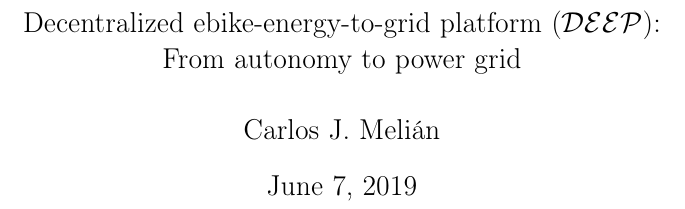
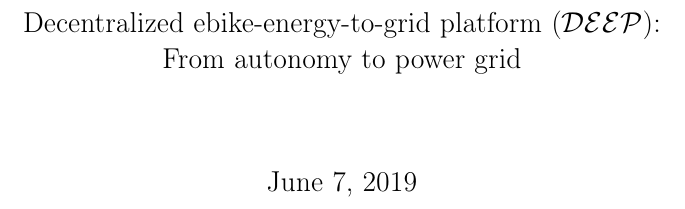
Before and after one commit to Velominds/Velominds, a LaTeX document (Whitepaper/Whitepaper.tex): part of page 1 of 10, cut so that both start at the same text. Compiled offline with pdfLaTeX; the source files are stored in an older character set and shown here as Unicode.

Commit message:
Update Data

```diff
--- a/Whitepaper/Whitepaper.tex
+++ b/Whitepaper/Whitepaper.tex
@@ -37,7 +37,7 @@
 %MaryVilla VeloLab MindLab DeepLab LabLand Cryptovelo\\
 \title{\large{Decentralized ebike-energy-to-grid platform ($\mathcal{DEEP}$):\\
     From autonomy to power grid}}
-\author{Carlos J. Meli\'an}
+\author{}
     \maketitle
 %\begin{center}
   %\hspace{-0.1 in}
```
Also changed, not shown: Data/README.txt (added).
